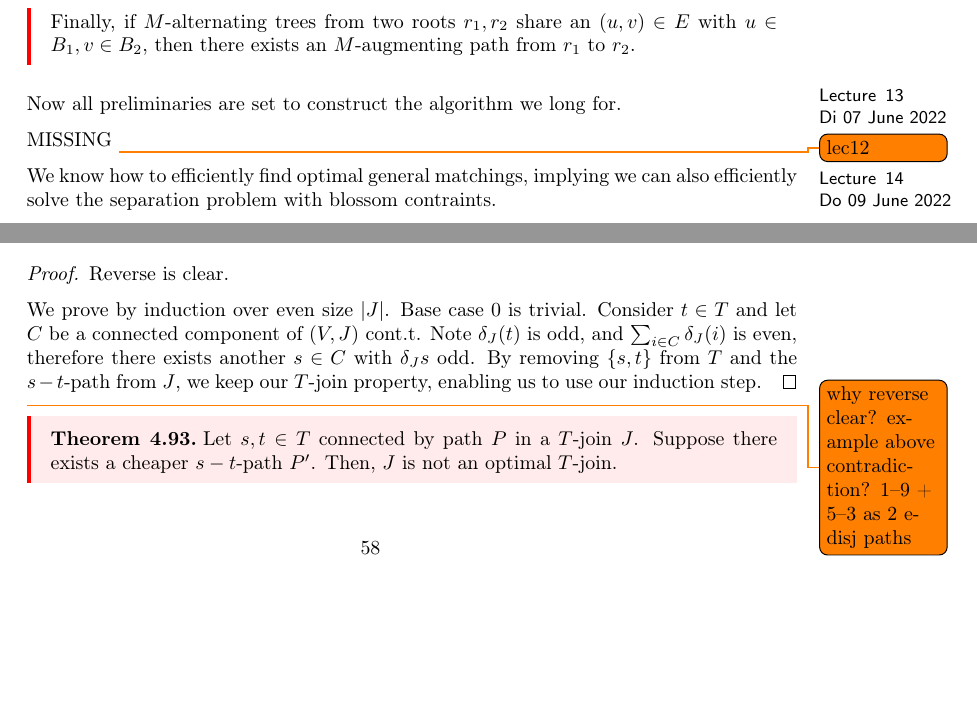
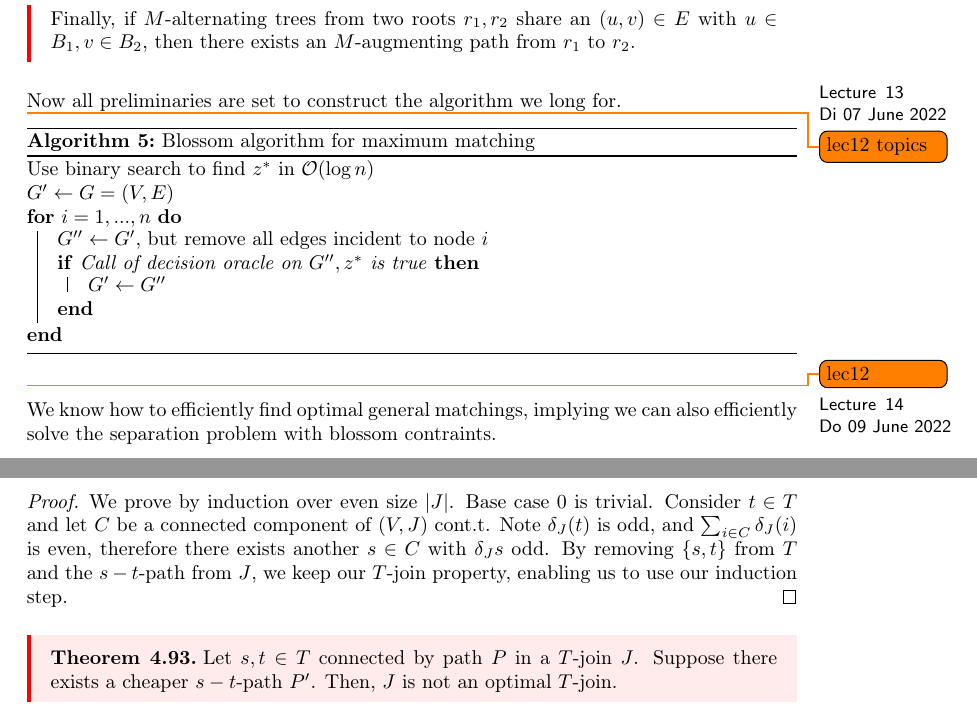
Before and after one commit to Zyranix/ADM2-Lecture-Notes, a LaTeX document (master.tex, which reads inputs/lectures/lec_13.tex, inputs/lectures/lec_14.tex): two parts of pages 54 and 55 of 61 before the commit and two parts of pages 54 and 56 of 61 after it, joined at a grey line, cut so that both start at the same text, the shorter picture padded with empty space. Compiled offline with pdfLaTeX.

Commit message:
some fixes in content

```diff
--- a/inputs/lectures/lec_13.tex
+++ b/inputs/lectures/lec_13.tex
@@ -1,4 +1,18 @@
 %! TEX root = ../../master.tex
 \lecture[TODO]{Di 07 June 2022}{TODO}
-MISSING
+\todo{lec12 topics}
+
+\begin{algorithm}[H]
+    \SetAlgoLined
+
+    Use binary search to find $z^*$ in $\mathcal{O}(\log n)$\\
+    $G' \leftarrow G = (V,E)$\\
+    \For{$i=1,...,n$}{
+        $G'' \leftarrow G'$, but remove all edges incident to node $i$\\
+        \If{Call of decision oracle on $G'',z^*$ is true}{
+            $G' \leftarrow G''$\\
+        }
+    }
+    \caption{Blossom algorithm for maximum matching}
+\end{algorithm} \noindent
 \todo{lec12}
--- a/inputs/lectures/lec_14.tex
+++ b/inputs/lectures/lec_14.tex
@@ -97,18 +97,15 @@ But in fact, nothing restricts us to let $T$ be any even subset of nodes:
     but while cheaper, this isn't minimal like the \textcolor{green}{green edges $J'$}.
 \end{example}
 \begin{theorem}
-    $J$ is a minimal (w.r.t.\ to its choice of edges) $T$-join iff $J$ is a collection of $|T|/2$ edge-disjoint paths.
+    If $J$ is a minimal (w.r.t.\ to its choice of edges) $T$-join, then $J$ is a collection of $|T|/2$ edge-disjoint paths.
 \end{theorem}
 \begin{proof}
-    Reverse is clear.
-
     We prove by induction over even size $|J|$. Base case $0$ is trivial.
     Consider $t \in T$ and let $C$ be a connected component of $(V,J)$ cont.t.
     Note $\delta_J(t)$ is odd, and $\sum_{i\in C}\delta_J(i)$ is even, therefore there exists
     another $s \in C$ with $\delta_J{s}$ odd.
     By removing $\{s,t\}$ from $T$ and the $s-t$-path from $J$, we keep our $T$-join property, enabling us to use our induction step.
 \end{proof}
-\todo{why reverse clear? example above contradiction? 1--9 + 5--3 as 2 e-disj paths}
 \begin{theorem}
     Let $s,t \in T$ connected by path $P$ in a $T$-join $J$. Suppose there exists a cheaper $s-t$-path $P'$.
     Then, $J$ is not an optimal $T$-join.
```
Also changed, not shown: inputs/lectures/lec_12.tex (+1 -1 lines).
